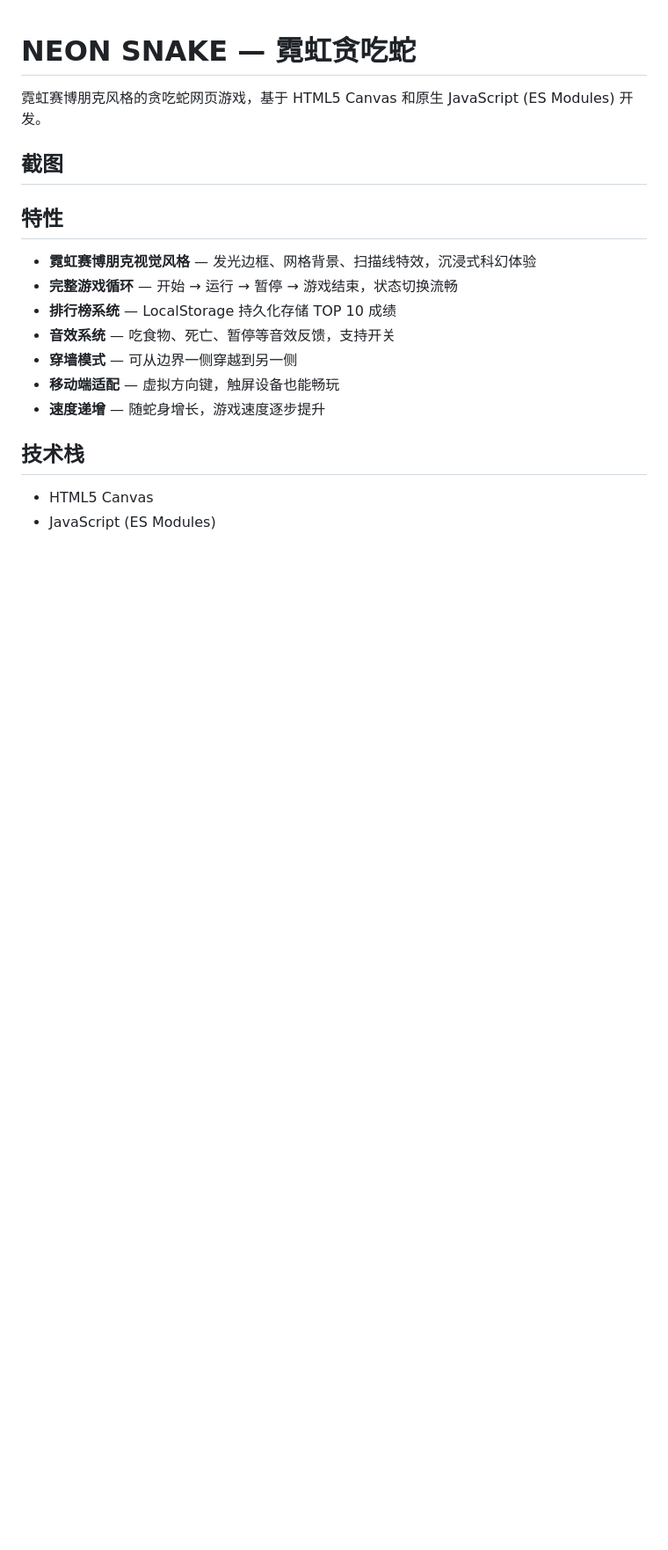
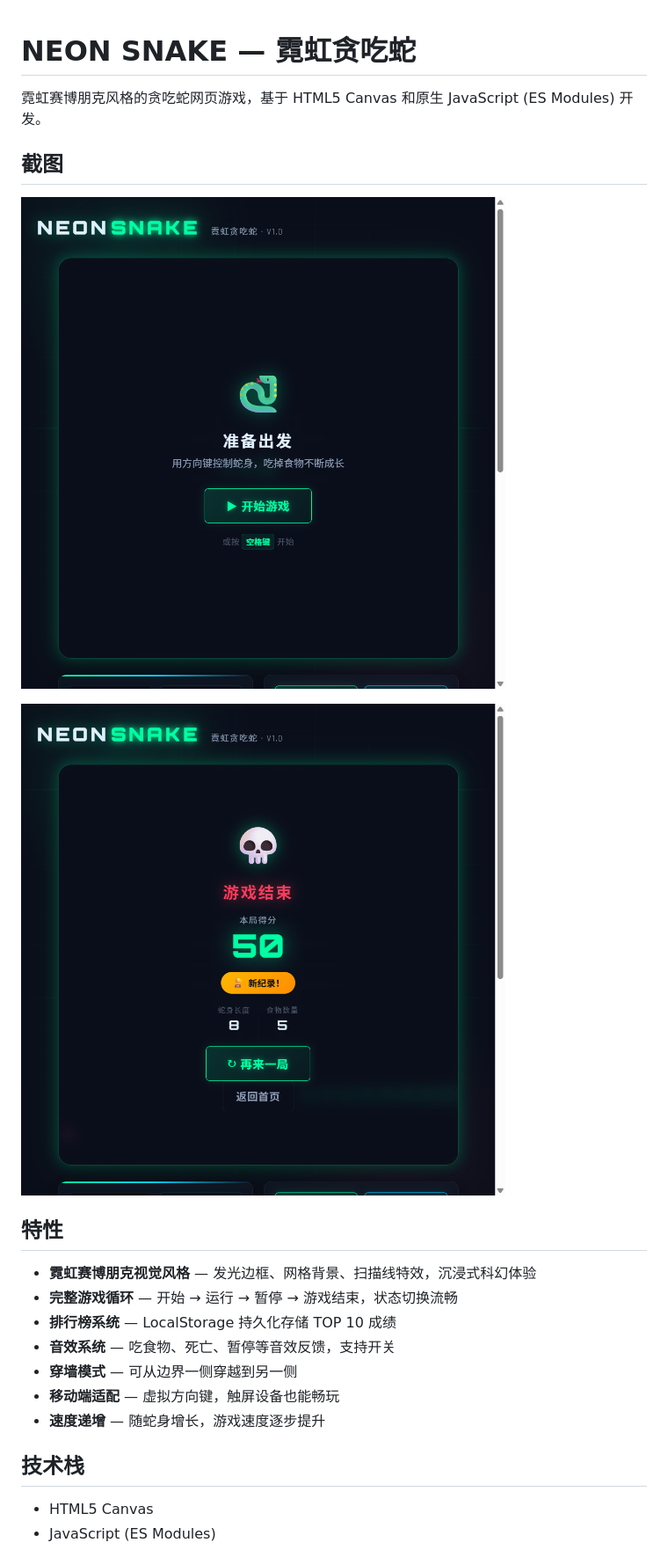
Before and after one commit to zangjeicy/gulttonous-snake, a Markdown page: README.md, the part around the change. Shown: that part at 88% size. Rendered like a GitHub page; pictures changed too: screenshot-gameplay.png (added), screenshot-start.png (added); blank space fills up the shorter version.

Commit message:
docs: add screenshots to README

```diff
--- a/README.md
+++ b/README.md
@@ -3,6 +3,10 @@
 霓虹赛博朋克风格的贪吃蛇网页游戏，基于 HTML5 Canvas 和原生 JavaScript (ES Modules) 开发。
 
 ## 截图
+
+![开始界面](screenshot-start.png)
+
+![游戏进行中](screenshot-gameplay.png)
 
 
 ## 特性
```
